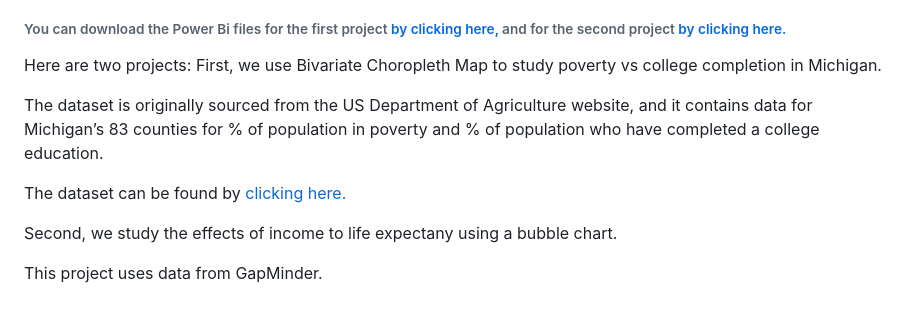
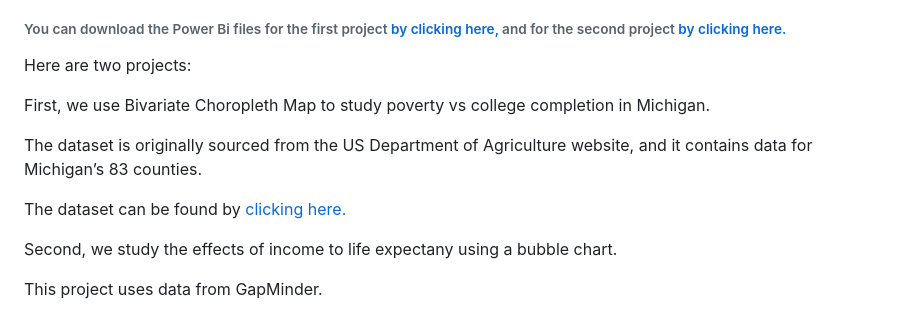
Before and after one commit to stlgithub/dataportfolio, a Markdown page: PowerBI/PowerBI_5/README.md, the part around the change. Rendered like a GitHub page.

```diff
--- a/PowerBI/PowerBI_5/README.md
+++ b/PowerBI/PowerBI_5/README.md
@@ -4,12 +4,12 @@
 ###### You can download the Power Bi files for the first project [by clicking here,](https://github.com/stlgithub/dataportfolio/blob/main/PowerBI/PowerBI_5/Project5.pbix) and for the second project [by clicking here.](https://github.com/stlgithub/dataportfolio/blob/main/PowerBI/PowerBI_5/Project6.pbix)</em>
 
 Here are two projects:
+
 First, we use Bivariate Choropleth Map to study poverty vs college completion in Michigan.
 
-The dataset is originally sourced from the US Department of Agriculture website, and it contains data for Michigan’s 83 counties for % of population in poverty and % of population who have completed a college education.
+The dataset is originally sourced from the US Department of Agriculture website, and it contains data for Michigan’s 83 counties.
 
 The dataset can be found by [clicking here.](https://www.ers.usda.gov/data-products/county-level-data-sets)
-
 
 Second, we study the effects of income to life expectany using a bubble chart.
 
```
